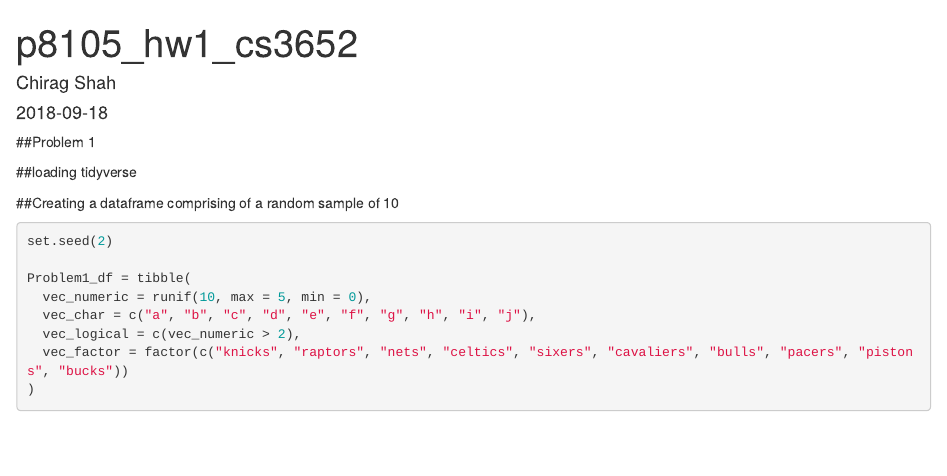
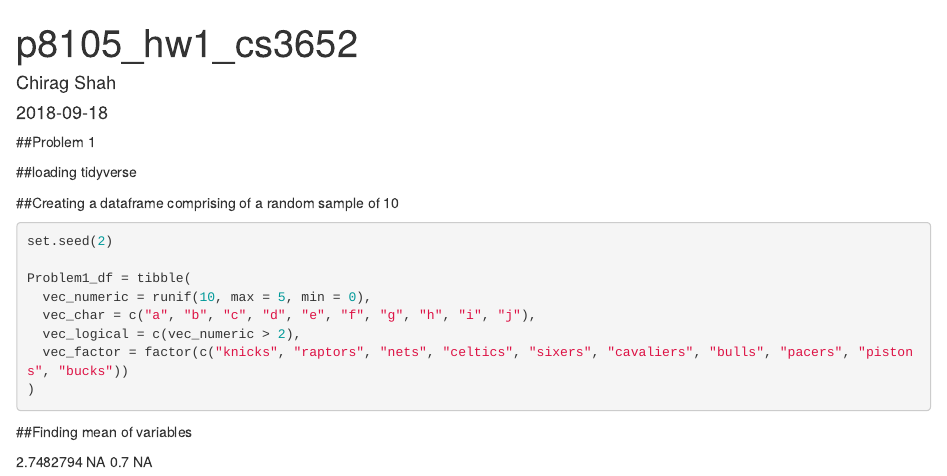
Before and after one commit to cs3652/Homework1, an R Markdown document (p8105_hw1_cs3652.Rmd): the page in a window 1100 px wide, from its top. Rendered offline with R 4.5, knitr and Pandoc, with nearby package versions.

Commit message:
Getting means of the variables

````diff
--- a/p8105_hw1_cs3652.Rmd
+++ b/p8105_hw1_cs3652.Rmd
@@ -26,3 +26,10 @@ Problem1_df = tibble(
   vec_factor = factor(c("knicks", "raptors", "nets", "celtics", "sixers", "cavaliers", "bulls", "pacers", "pistons", "bucks"))
 )
 ```
+
+##Finding mean of variables
+
+`r mean(Problem1_df$vec_numeric)`
+`r mean(Problem1_df$vec_char)`
+`r mean(Problem1_df$vec_logical)`
+`r mean(Problem1_df$vec_factor)`
````
Also changed, not shown: p8105_hw1_cs3652.html.
